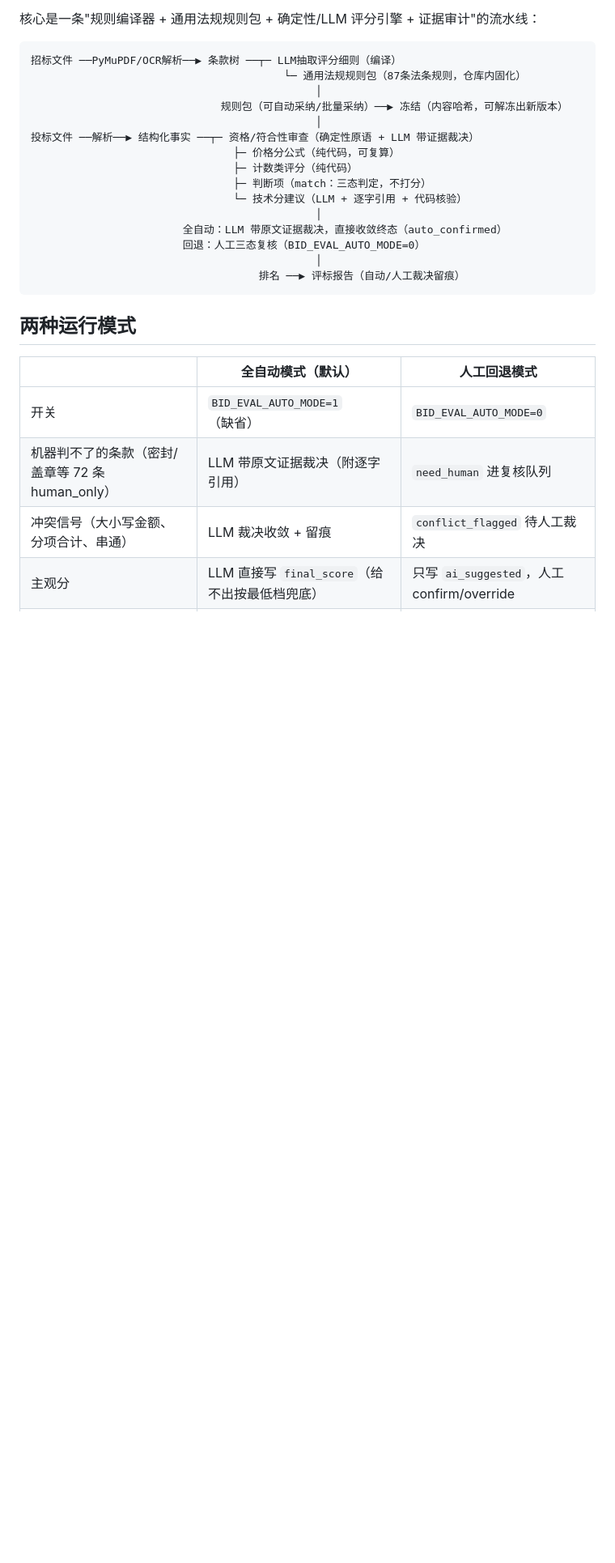
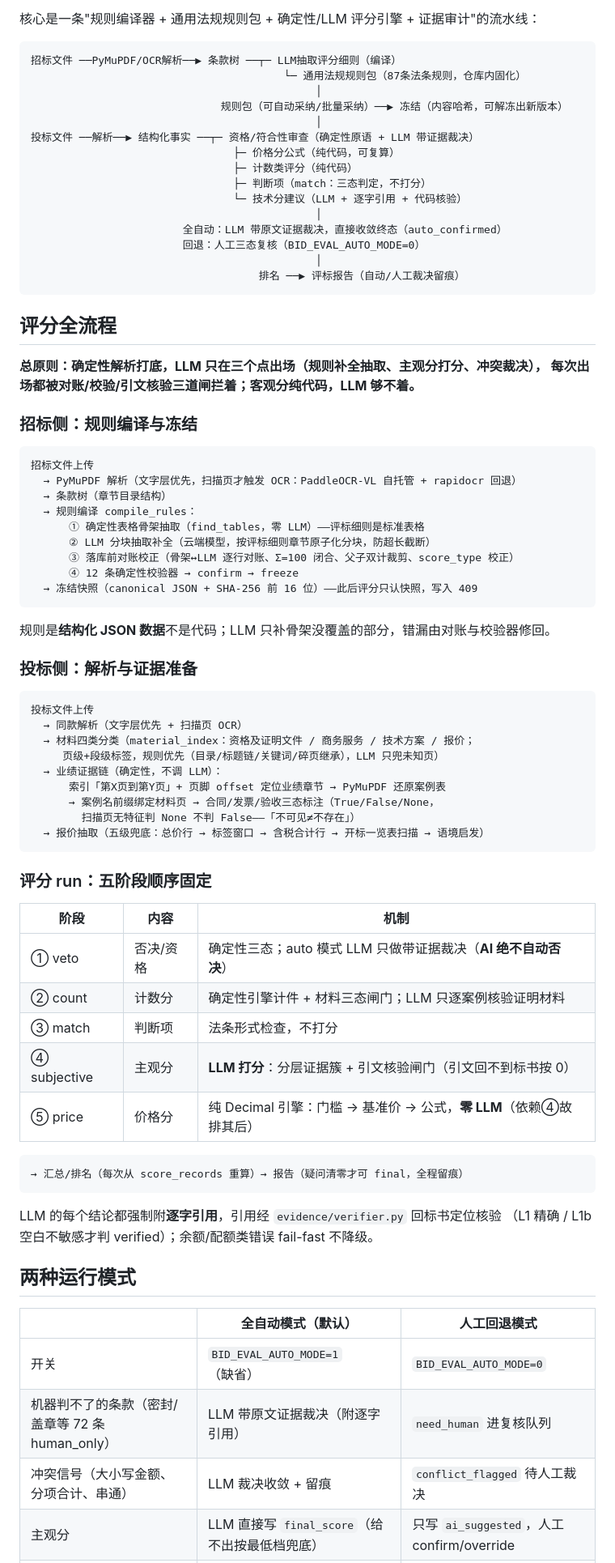
Before and after one commit to zjzjzjj/RPF-Agent, a Markdown page: README.md, the part around the change. Shown at 81% size. Drawn GitHub-style; blank space fills up the shorter version.

````diff
--- a/README.md
+++ b/README.md
@@ -21,6 +21,58 @@
                                              │
                                     排名 ──▶ 评标报告（自动/人工裁决留痕）
 ```
+
+## 评分全流程
+
+**总原则：确定性解析打底，LLM 只在三个点出场（规则补全抽取、主观分打分、冲突裁决），
+每次出场都被对账/校验/引文核验三道闸拦着；客观分纯代码，LLM 够不着。**
+
+### 招标侧：规则编译与冻结
+
+```
+招标文件上传
+  → PyMuPDF 解析（文字层优先，扫描页才触发 OCR：PaddleOCR-VL 自托管 + rapidocr 回退）
+  → 条款树（章节目录结构）
+  → 规则编译 compile_rules：
+      ① 确定性表格骨架抽取（find_tables，零 LLM）——评标细则是标准表格
+      ② LLM 分块抽取补全（云端模型，按评标细则章节原子化分块，防超长截断）
+      ③ 落库前对账校正（骨架↔LLM 逐行对账、Σ=100 闭合、父子双计裁剪、score_type 校正）
+      ④ 12 条确定性校验器 → confirm → freeze
+  → 冻结快照（canonical JSON + SHA-256 前 16 位）——此后评分只认快照，写入 409
+```
+
+规则是**结构化 JSON 数据**不是代码；LLM 只补骨架没覆盖的部分，错漏由对账与校验器修回。
+
+### 投标侧：解析与证据准备
+
+```
+投标文件上传
+  → 同款解析（文字层优先 + 扫描页 OCR）
+  → 材料四类分类（material_index：资格及证明文件 / 商务服务 / 技术方案 / 报价；
+     页级+段级标签，规则优先（目录/标题链/关键词/碎页继承），LLM 只兜未知页）
+  → 业绩证据链（确定性，不调 LLM）：
+      索引「第X页到第Y页」+ 页脚 offset 定位业绩章节 → PyMuPDF 还原案例表
+      → 案例名前缀绑定材料页 → 合同/发票/验收三态标注（True/False/None，
+        扫描页无特征判 None 不判 False——「不可见≠不存在」）
+  → 报价抽取（五级兜底：总价行 → 标签窗口 → 含税合计行 → 开标一览表扫描 → 语境启发）
+```
+
+### 评分 run：五阶段顺序固定
+
+| 阶段 | 内容 | 机制 |
+|---|---|---|
+| ① veto | 否决/资格 | 确定性三态；auto 模式 LLM 只做带证据裁决（**AI 绝不自动否决**） |
+| ② count | 计数分 | 确定性引擎计件 + 材料三态闸门；LLM 只逐案例核验证明材料 |
+| ③ match | 判断项 | 法条形式检查，不打分 |
+| ④ subjective | 主观分 | **LLM 打分**：分层证据簇 + 引文核验闸门（引文回不到标书按 0） |
+| ⑤ price | 价格分 | 纯 Decimal 引擎：门槛 → 基准价 → 公式，**零 LLM**（依赖④故排其后） |
+
+```
+→ 汇总/排名（每次从 score_records 重算）→ 报告（疑问清零才可 final，全程留痕）
+```
+
+LLM 的每个结论都强制附**逐字引用**，引用经 `evidence/verifier.py` 回标书定位核验
+（L1 精确 / L1b 空白不敏感才判 verified）；余额/配额类错误 fail-fast 不降级。
 
 ## 两种运行模式
 
````
Also changed, not shown: 开发日志.md (added, +232 -0 lines).
